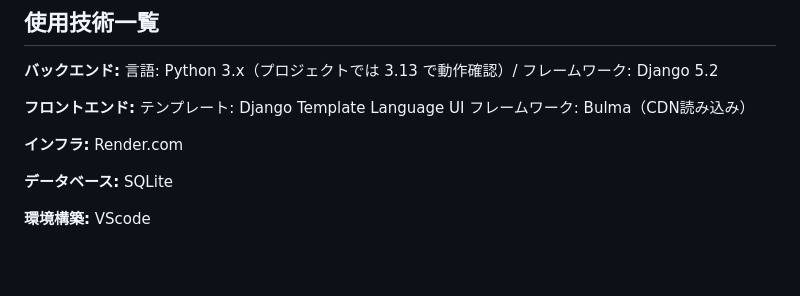
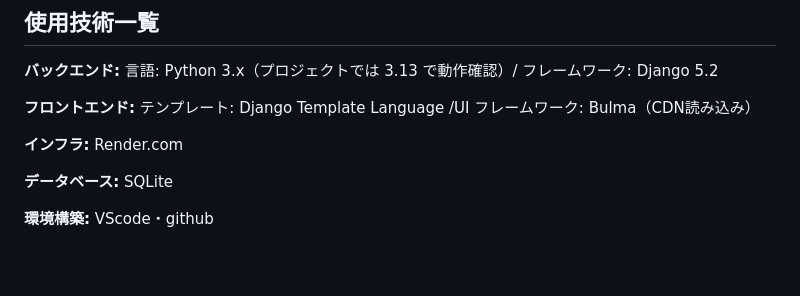
Before and after one commit to nabenabe-code/kintai, a Markdown page: README.md, the part around the change. Drawn GitHub-style.

```diff
--- a/README.md
+++ b/README.md
@@ -76,10 +76,10 @@ web上でも作れますが、相互的に登録できることにより、他
 ## 使用技術一覧
 **バックエンド:** 言語: Python 3.x（プロジェクトでは 3.13 で動作確認）/ フレームワーク: Django 5.2
 
-**フロントエンド:** テンプレート: Django Template Language  UI フレームワーク: Bulma（CDN読み込み）
+**フロントエンド:** テンプレート: Django Template Language  /UI フレームワーク: Bulma（CDN読み込み）
 
 **インフラ:** Render.com
 
 **データベース:** SQLite
 
-**環境構築:** VScode
+**環境構築:** VScode・github
```
